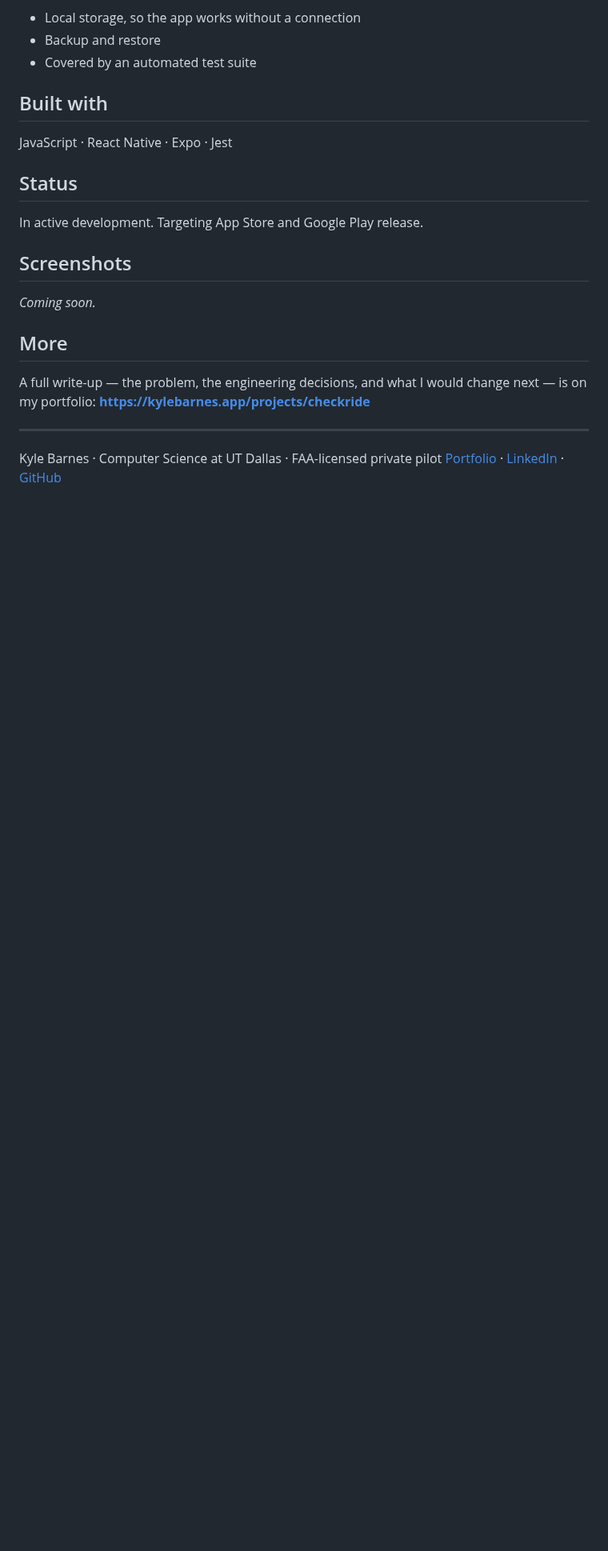
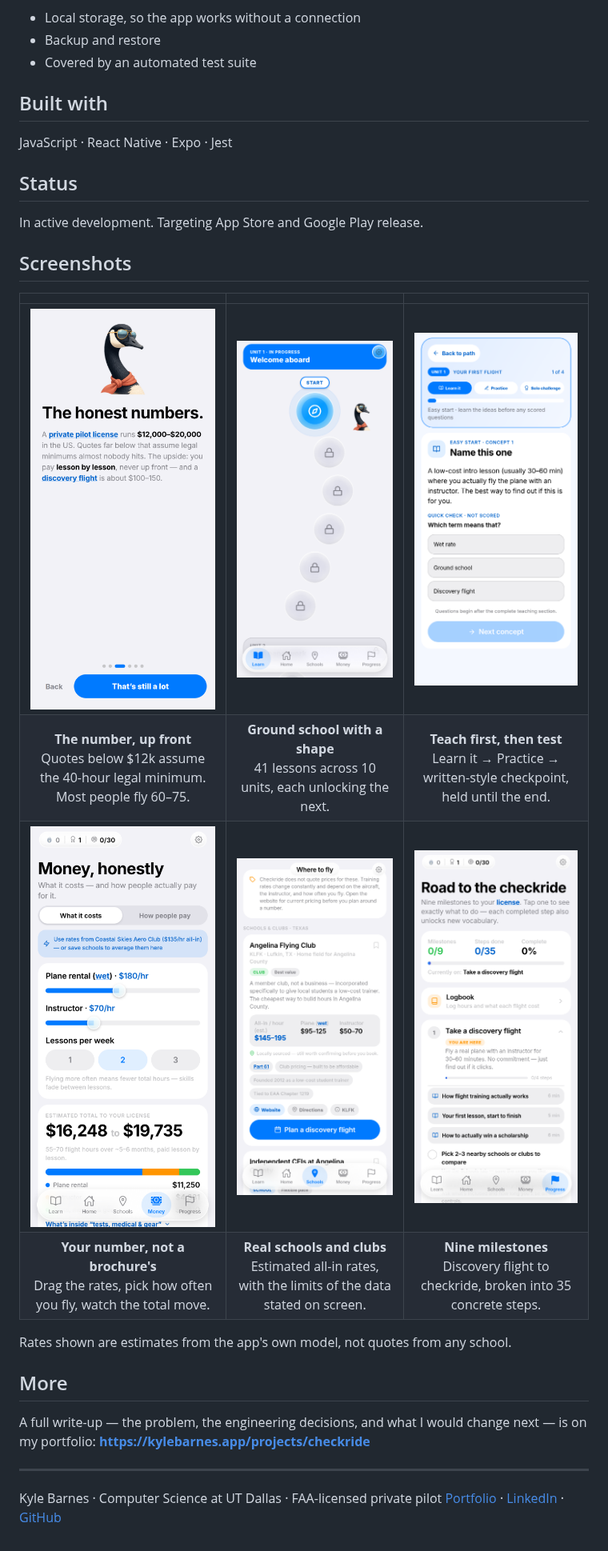
Before and after one commit to kyleb107/checkride-companion, a Markdown page: README.md, the part around the change. Shown at 80% size. GitHub-like rendering; pictures changed too: screenshots/cost-calculator.png (added), screenshots/honest-cost.png (added), screenshots/lesson-path.png (added); blank space fills up the shorter version.

Commit message:
Add screenshots to the README
Six screens from the current build, filling the section that has been
saying "coming soon": the honest-cost screen that opens onboarding, the
lesson path, a lesson's teaching stage, the cost calculator, a school
listing, and the milestone track.

Each is captioned with what it is for rather than what it is called,
since the point of a screenshot in an overview is to answer "what does
this actually do" before anyone reads the feature list.

Sized to 240px so the grid stays readable on a phone, and every image
carries alt text. The estimate disclaimer is repeated under the grid —
the calculator screenshot shows a dollar total, and it should not be
mistaken for a quote.

Co-Authored-By: Claude Opus 5 <noreply@anthropic.com>
Claude-Session: https://claude.ai/code/session_013AWtZo5vDDPmpwq7ckE4Vc

```diff
--- a/README.md
+++ b/README.md
@@ -53,7 +53,14 @@ In active development. Targeting App Store and Google Play release.
 
 ## Screenshots
 
-_Coming soon._
+| | | |
+|:---:|:---:|:---:|
+| <img src="screenshots/honest-cost.png" width="240" alt="Onboarding screen showing a private pilot licence costs $12,000 to $20,000"> | <img src="screenshots/lesson-path.png" width="240" alt="The lesson path, showing units and locked lessons"> | <img src="screenshots/teaching.png" width="240" alt="A lesson's teaching stage with an unscored quick check"> |
+| **The number, up front**<br>Quotes below $12k assume the 40-hour legal minimum. Most people fly 60–75. | **Ground school with a shape**<br>41 lessons across 10 units, each unlocking the next. | **Teach first, then test**<br>Learn it → Practice → written-style checkpoint, held until the end. |
+| <img src="screenshots/cost-calculator.png" width="240" alt="Cost calculator with rate sliders and a live total"> | <img src="screenshots/schools.png" width="240" alt="A flight school listing with estimated hourly rates"> | <img src="screenshots/milestones.png" width="240" alt="Nine milestones from discovery flight to checkride"> |
+| **Your number, not a brochure's**<br>Drag the rates, pick how often you fly, watch the total move. | **Real schools and clubs**<br>Estimated all-in rates, with the limits of the data stated on screen. | **Nine milestones**<br>Discovery flight to checkride, broken into 35 concrete steps. |
+
+Rates shown are estimates from the app's own model, not quotes from any school.
 
 ## More
 
```
